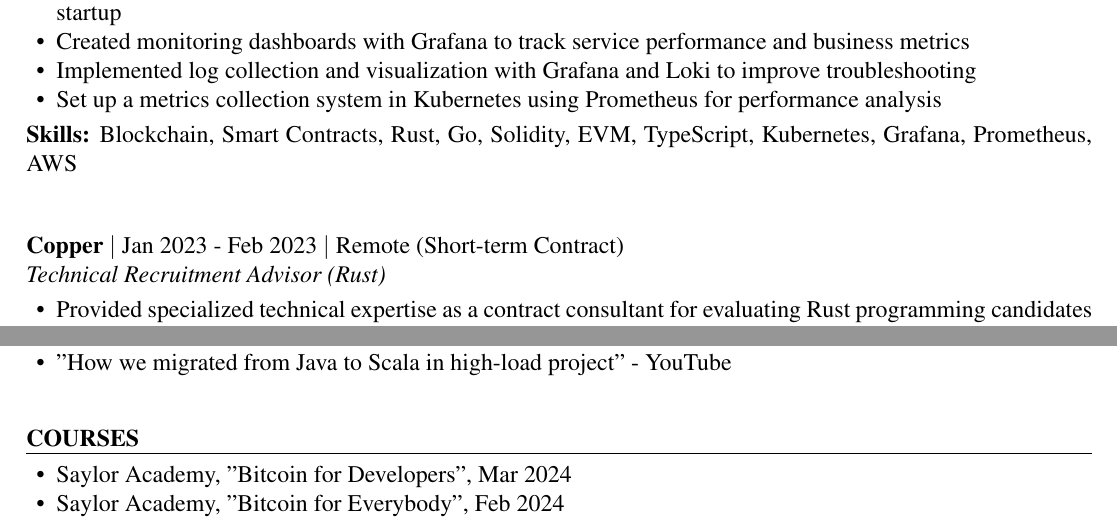
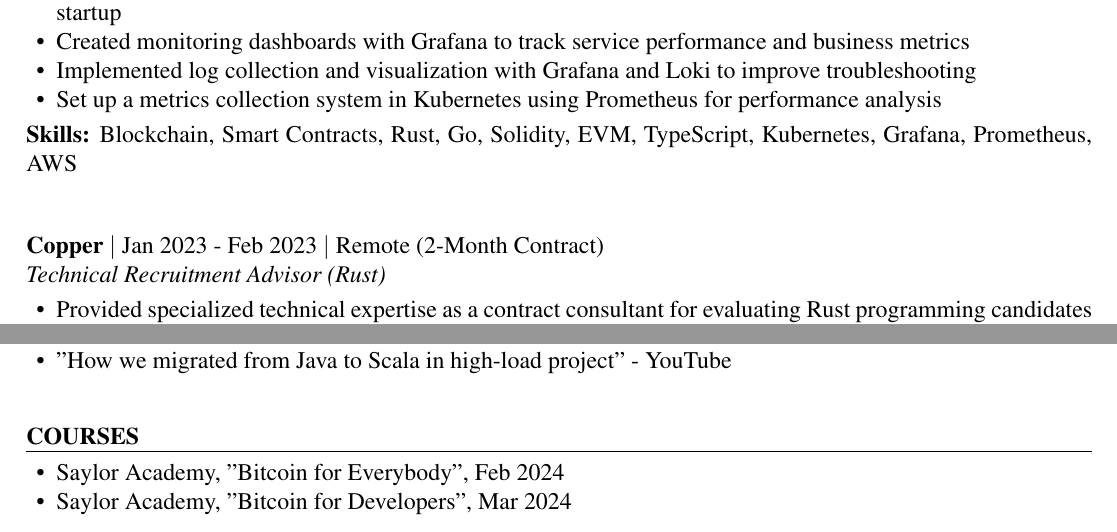
Before and after one commit to va-an/resume, a LaTeX CV (resume.tex): two parts of pages 1 and 3 of 3, joined at a grey line, cut so that both start at the same text. Compiled offline with pdfLaTeX.

Commit message:
2025-05-14 11:41:52

```diff
--- a/resume.tex
+++ b/resume.tex
@@ -49,7 +49,7 @@
     \skills{Blockchain, Smart Contracts, Rust, Go, Solidity, EVM, TypeScript, Kubernetes, Grafana, Prometheus, AWS}
 \end{ResumeSubsection}
 
-    \begin{ResumeSubsection}{org=Copper,position=Technical Recruitment Advisor (Rust),location=Remote (Short-term Contract),duration=Jan 2023 - Feb 2023}
+    \begin{ResumeSubsection}{org=Copper,position=Technical Recruitment Advisor (Rust),location=Remote (2-Month Contract),duration=Jan 2023 - Feb 2023}
         \begin{itemize}
             \item Provided specialized technical expertise as a contract consultant for evaluating Rust programming candidates
             \item Conducted technical assessments and code reviews for test assignments on a project basis
@@ -128,8 +128,8 @@
 
 \begin{ResumeSection}{courses}
     \begin{itemize}
+        \item Saylor Academy, "Bitcoin for Everybody", Feb 2024
         \item Saylor Academy, "Bitcoin for Developers", Mar 2024
-        \item Saylor Academy, "Bitcoin for Everybody", Feb 2024
     \end{itemize}
 \end{ResumeSection}
 
```
